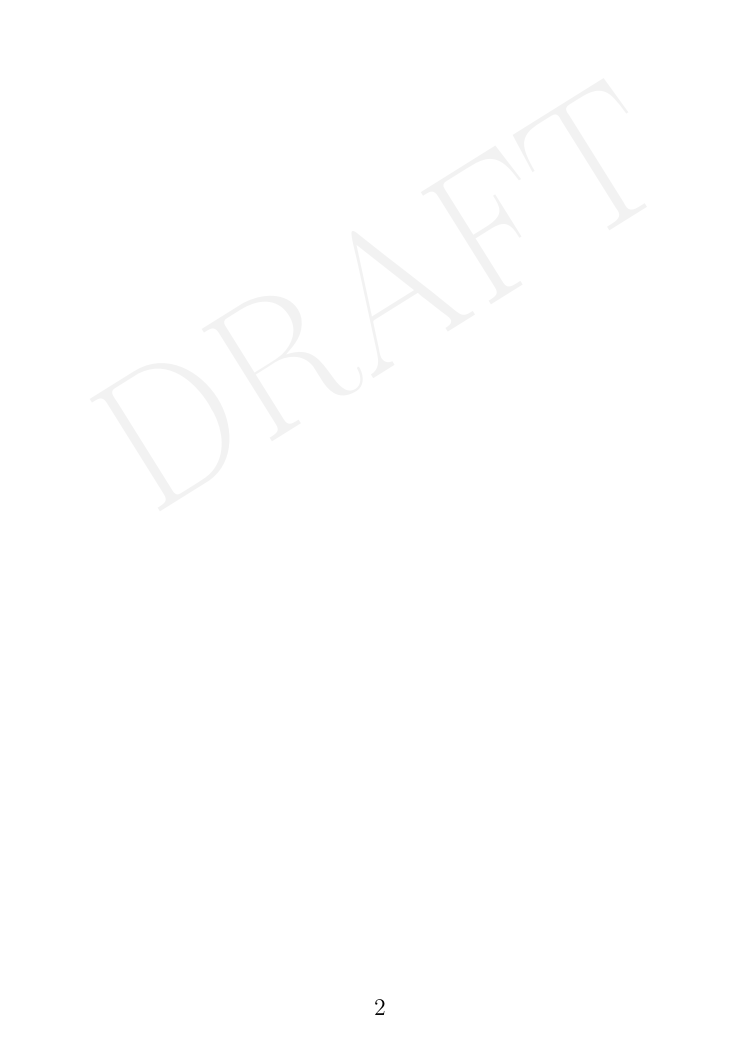
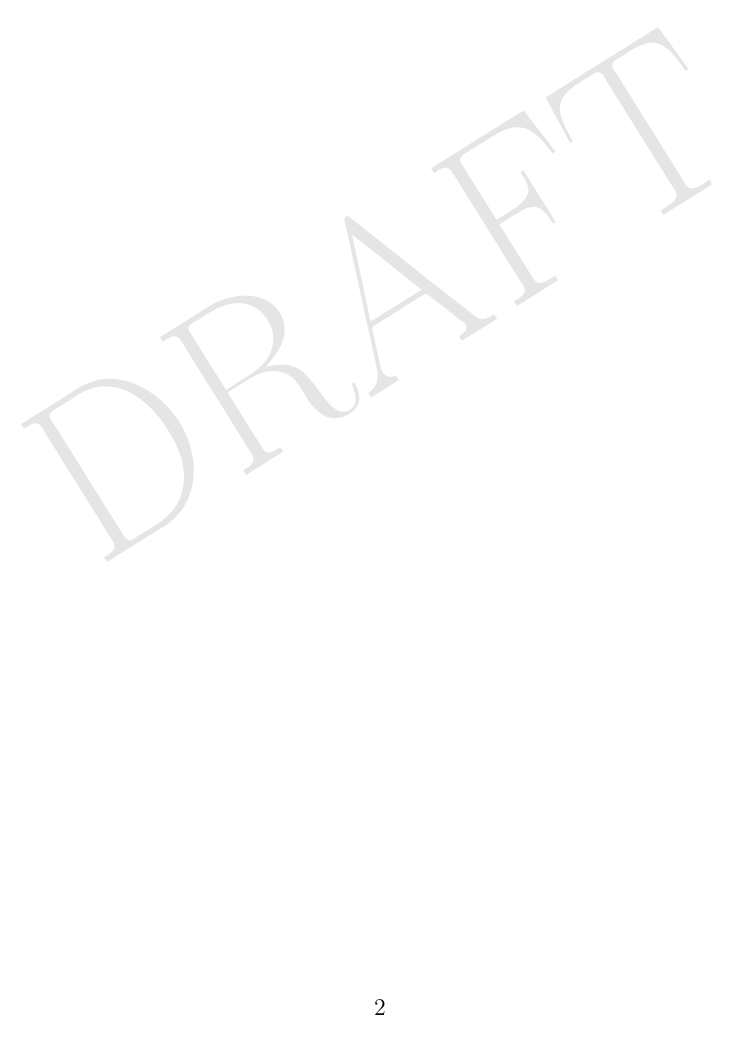
Before and after one commit to vEnhance/evans-phd-notebook, a LaTeX thesis (thesis/thesis.tex): page 2 of 131. Compiled offline with pdfLaTeX; a LaTeX package or settings file that is missing is left out.

Commit message:
edit: Change draft watermark parameters

```diff
--- a/thesis/thesis.tex
+++ b/thesis/thesis.tex
@@ -18,9 +18,9 @@
 \usepackage{draftwatermark}
 
 \SetWatermarkAngle{32}
-\SetWatermarkLightness{0.95}
-\SetWatermarkFontSize{64pt}
-\SetWatermarkScale{2.718}
+\SetWatermarkLightness{0.90}
+\SetWatermarkFontSize{32pt}
+\SetWatermarkScale{4}
 \SetWatermarkText{DRAFT}
 
 \begin{document}
```
